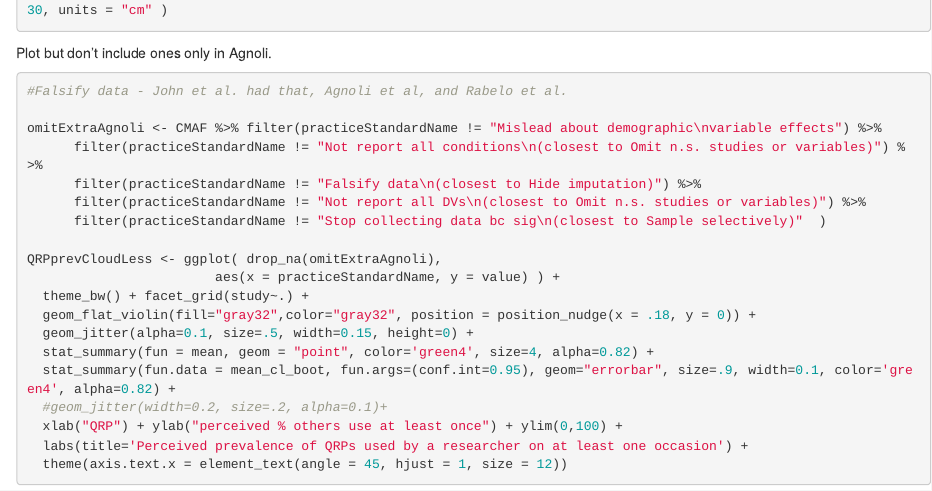
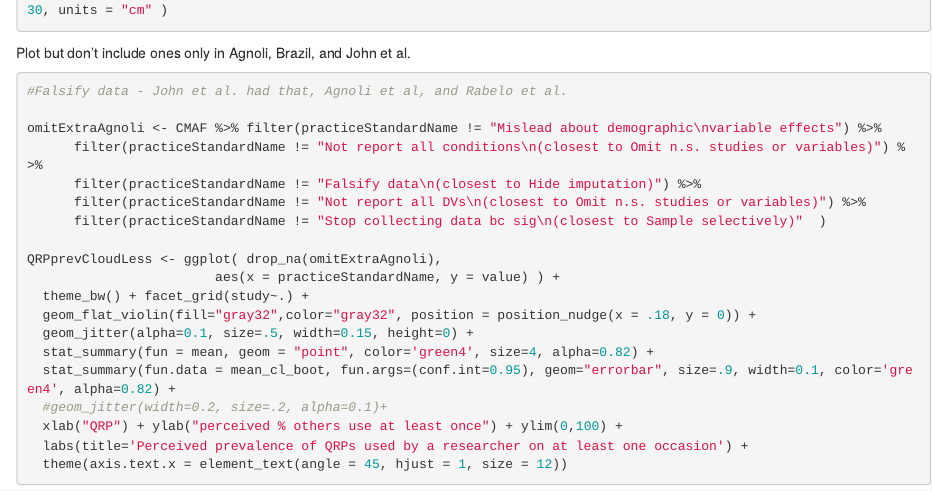
Before and after one commit to alexholcombe/ChinHolcombePickettVazireCrimSurvey, an R Markdown document (plotQRPestimatesMultiplePapers.Rmd): the page in a window 1100 px wide, from 4170 px down. Rendered offline with R 4.5, knitr and Pandoc, with nearby package versions; some code elsewhere in the file could not run offline.

Commit message:
about to plot Agnoli and Brazil separately

````diff
--- a/plotQRPestimatesMultiplePapers.Rmd
+++ b/plotQRPestimatesMultiplePapers.Rmd
@@ -163,7 +163,7 @@ show(QRPprevCloudComplete)
 ggsave( file.path("figures","MultipleStudiesPrevalencePerceptionDistributionsComplete.png"), width = 50, height = 30, units = "cm" )
 ```
 
-Plot but don't include ones only in Agnoli.
+Plot but don't include ones only in Agnoli, Brazil, and John et al.
 
 ```{r }
 #Falsify data - John et al. had that, Agnoli et al, and Rabelo et al.
````
